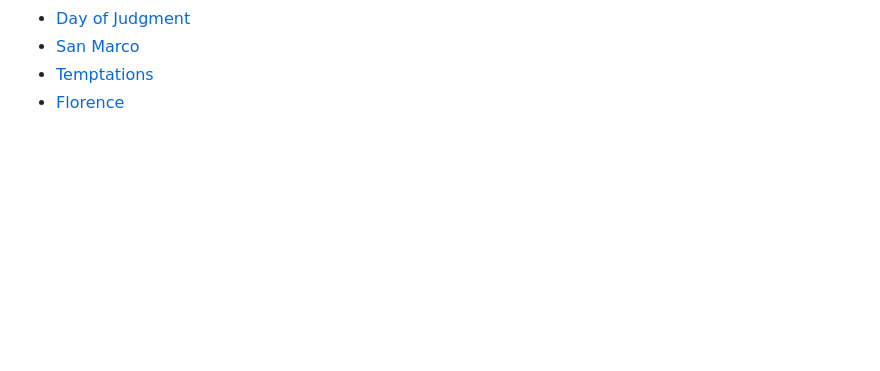
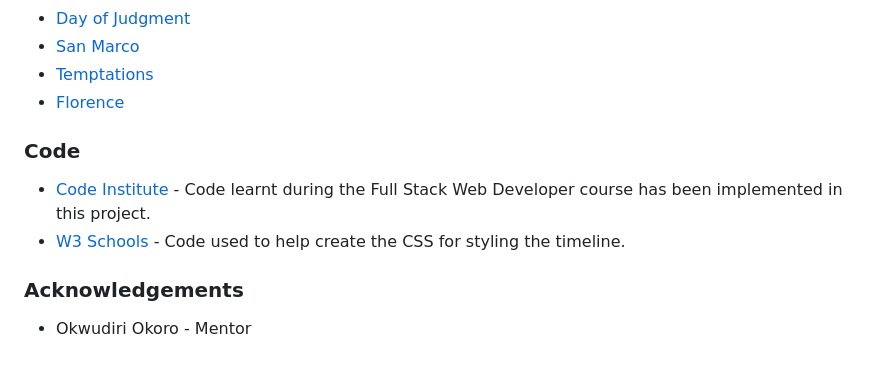
Before and after one commit to Omara87/first-portfolio-project, a Markdown page: README.md, the part around the change. Drawn GitHub-style; blank space fills up the shorter version.

Commit message:
Added code and acknowledgements

```diff
--- a/README.md
+++ b/README.md
@@ -137,3 +137,12 @@ The following image links provide the URL source for the remaining images.
 - [San Marco](https://dynamic-media-cdn.tripadvisor.com/media/photo-o/1a/81/86/15/caption.jpg?w=1200&h=-1&s=1)
 - [Temptations](https://upload.wikimedia.org/wikipedia/commons/0/0d/05_Tentaciones_de_Cristo_%28Botticelli%29.jpg)
 - [Florence](https://media.timeout.com/images/105879414/750/422/image.jpg)
+
+### Code
+
+- [Code Institute](https://www.codeinstitute.net/) - Code learnt during the Full Stack Web Developer course has been implemented in this project.
+- [W3 Schools](https://www.w3schools.com/howto/howto_css_timeline.asp) - Code used to help create the CSS for styling the timeline.
+
+### Acknowledgements
+
+- Okwudiri Okoro - Mentor
```
